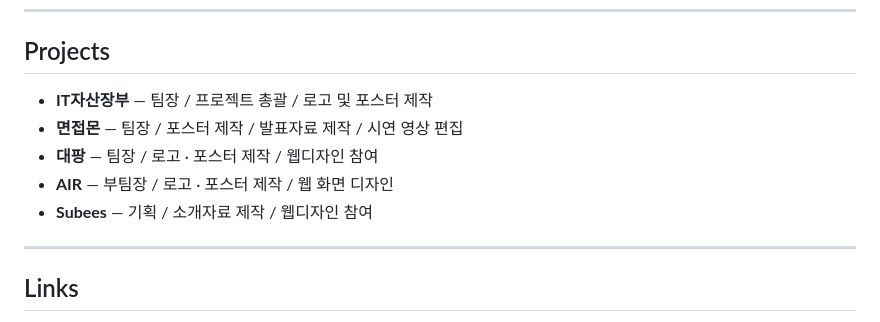
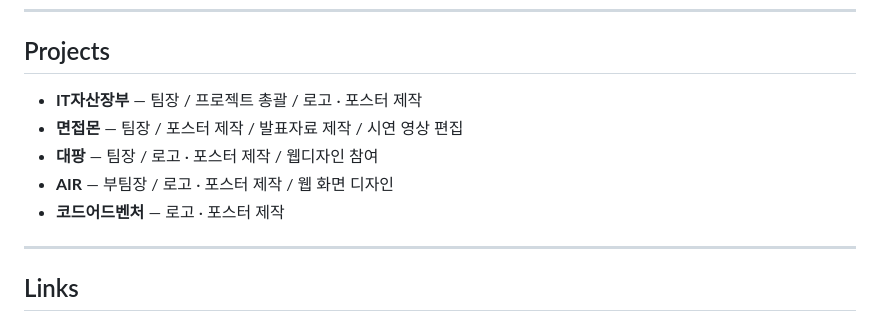
Before and after one commit to ZonezIpex/ZonezIpex.github.io, a Markdown page: README.md, the part around one of its changes. Rendered like a GitHub page.

```diff
--- a/README.md
+++ b/README.md
@@ -79,11 +84,11 @@
 
 ## Projects
 
-- **IT자산장부** — 팀장 / 프로젝트 총괄 / 로고 및 포스터 제작
+- **IT자산장부** — 팀장 / 프로젝트 총괄 / 로고 · 포스터 제작
 - **면접몬** — 팀장 / 포스터 제작 / 발표자료 제작 / 시연 영상 편집
 - **대팡** — 팀장 / 로고 · 포스터 제작 / 웹디자인 참여
 - **AIR** — 부팀장 / 로고 · 포스터 제작 / 웹 화면 디자인
-- **Subees** — 기획 / 소개자료 제작 / 웹디자인 참여
+- **코드어드벤처** — 로고 · 포스터 제작
 
 ---
 
```
Also changed, not shown: other parts of README.md (+15 -10 lines).
